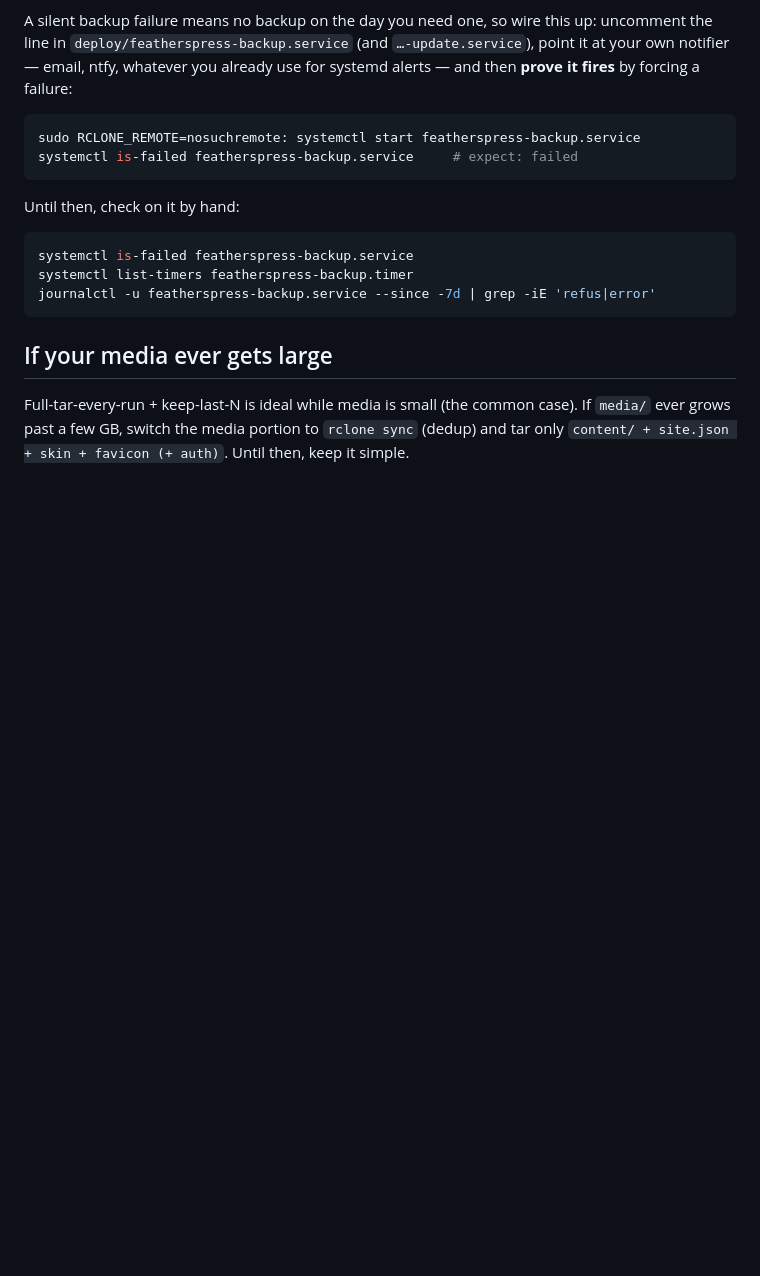
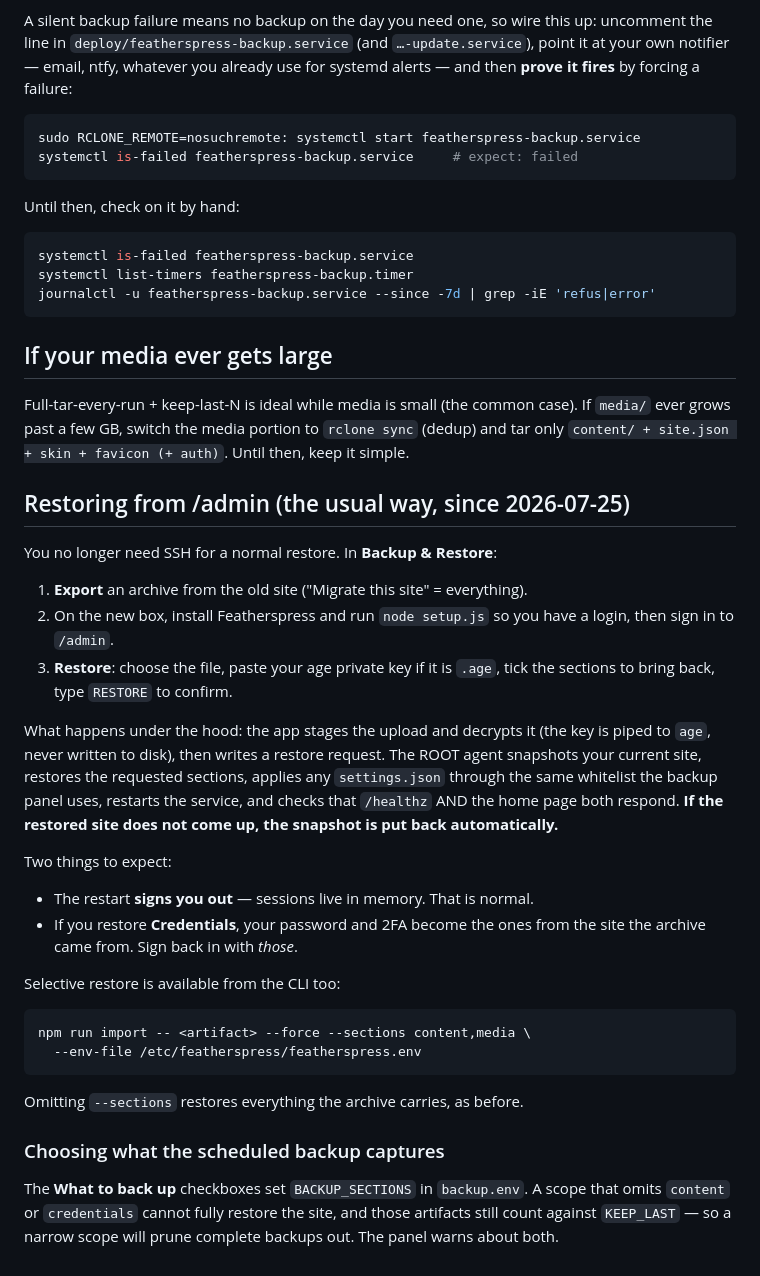
Before and after one commit to thtieig/featherspress, a Markdown page: docs/BACKUP-IMPORT-EXPORT.md, the part around the change. Drawn GitHub-style; blank space fills up the shorter version.

Commit message:
docs: the /admin restore flow, selective restore, and backup scope

```diff
--- a/docs/BACKUP-IMPORT-EXPORT.md
+++ b/docs/BACKUP-IMPORT-EXPORT.md
@@ -228,3 +228,40 @@ Full-tar-every-run + keep-last-N is ideal while media is small (the common case)
 If `media/` ever grows past a few GB, switch the media portion to `rclone sync`
 (dedup) and tar only `content/ + site.json + skin + favicon (+ auth)`. Until
 then, keep it simple.
+
+## Restoring from /admin (the usual way, since 2026-07-25)
+
+You no longer need SSH for a normal restore. In **Backup & Restore**:
+
+1. **Export** an archive from the old site ("Migrate this site" = everything).
+2. On the new box, install Featherspress and run `node setup.js` so you have a
+   login, then sign in to `/admin`.
+3. **Restore**: choose the file, paste your age private key if it is `.age`,
+   tick the sections to bring back, type `RESTORE` to confirm.
+
+What happens under the hood: the app stages the upload and decrypts it (the key
+is piped to `age`, never written to disk), then writes a restore request. The
+ROOT agent snapshots your current site, restores the requested sections, applies
+any `settings.json` through the same whitelist the backup panel uses, restarts
+the service, and checks that `/healthz` AND the home page both respond. **If the
+restored site does not come up, the snapshot is put back automatically.**
+
+Two things to expect:
+
+- The restart **signs you out** — sessions live in memory. That is normal.
+- If you restore **Credentials**, your password and 2FA become the ones from the
+  site the archive came from. Sign back in with *those*.
+
+Selective restore is available from the CLI too:
+
+    npm run import -- <artifact> --force --sections content,media \
+      --env-file /etc/featherspress/featherspress.env
+
+Omitting `--sections` restores everything the archive carries, as before.
+
+### Choosing what the scheduled backup captures
+
+The **What to back up** checkboxes set `BACKUP_SECTIONS` in `backup.env`. A scope
+that omits `content` or `credentials` cannot fully restore the site, and those
+artifacts still count against `KEEP_LAST` — so a narrow scope will prune complete
+backups out. The panel warns about both.
```
Also changed, not shown: docs/DEPLOY.md (+15 -0 lines).
